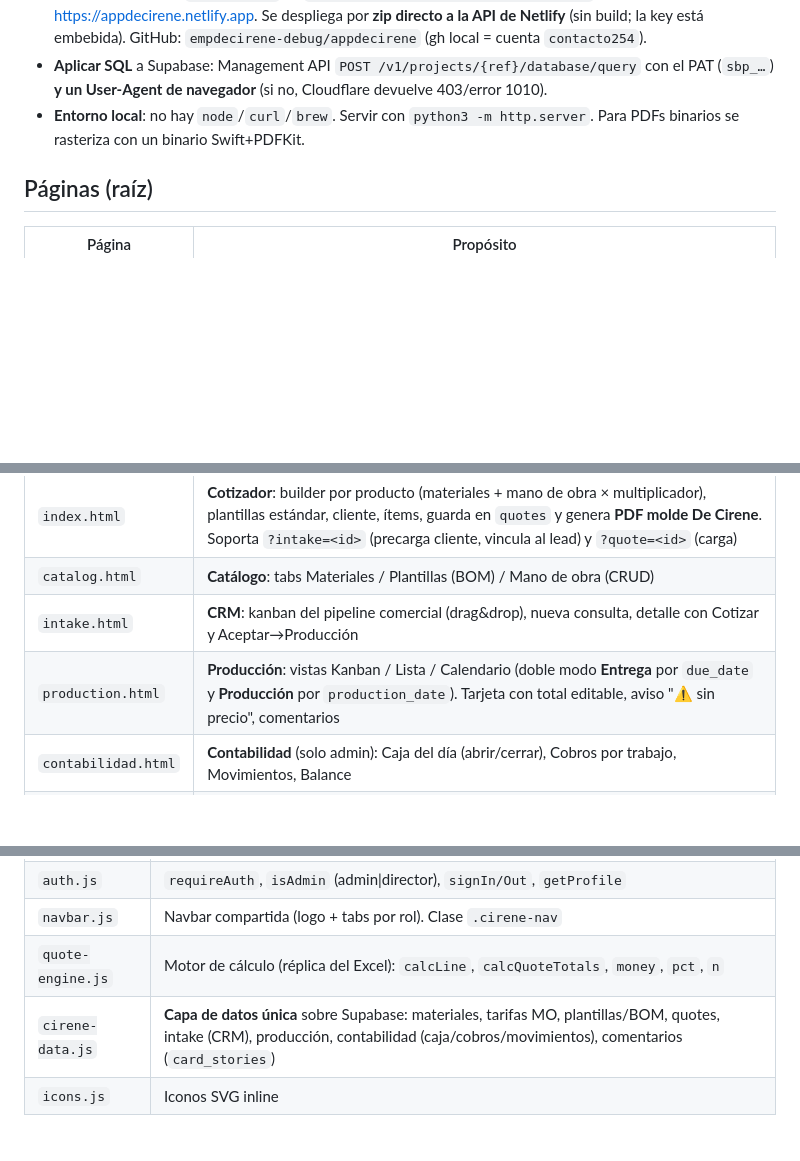
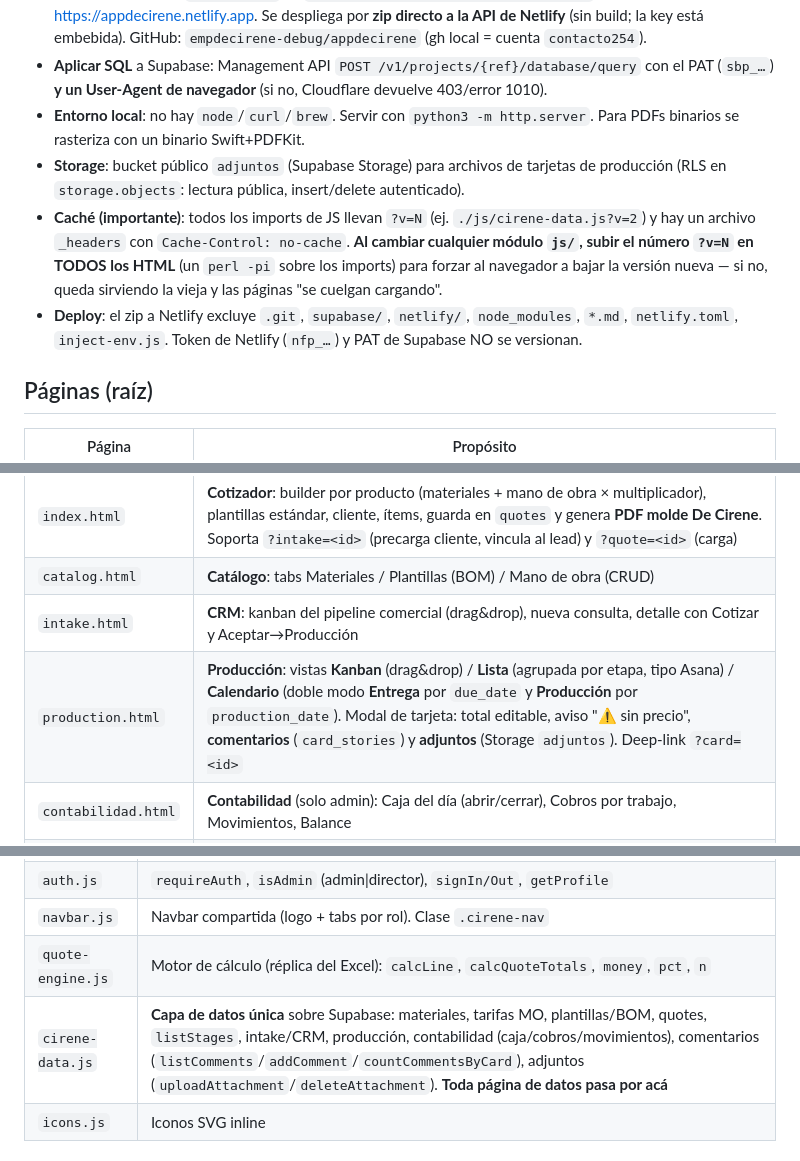
Before and after one commit to empdecirene-debug/appdecirene, a Markdown page: CLAUDE.md, 3 parts joined by grey strips. Rendered like a GitHub page; blank space fills up the shorter version.

Commit message:
Actualiza CLAUDE.md: vistas de Producción (Lista por secciones, Calendario doble), adjuntos+Storage, comentarios, cache-busting (?v=N) y reglas de robustez
Co-Authored-By: Claude Opus 4.8 <noreply@anthropic.com>

```diff
--- a/CLAUDE.md
+++ b/CLAUDE.md
@@ -24,6 +24,14 @@ premium** con el logo oficial (mano + brote). Deploy en **Netlify**.
   (`sbp_…`) **y un User-Agent de navegador** (si no, Cloudflare devuelve 403/error 1010).
 - **Entorno local**: no hay `node`/`curl`/`brew`. Servir con `python3 -m http.server`. Para PDFs
   binarios se rasteriza con un binario Swift+PDFKit.
+- **Storage**: bucket público `adjuntos` (Supabase Storage) para archivos de tarjetas de producción
+  (RLS en `storage.objects`: lectura pública, insert/delete autenticado).
+- **Caché (importante)**: todos los imports de JS llevan `?v=N` (ej. `./js/cirene-data.js?v=2`) y hay
+  un archivo `_headers` con `Cache-Control: no-cache`. **Al cambiar cualquier módulo `js/`, subir el
+  número `?v=N` en TODOS los HTML** (un `perl -pi` sobre los imports) para forzar al navegador a bajar
+  la versión nueva — si no, queda sirviendo la vieja y las páginas "se cuelgan cargando".
+- **Deploy**: el zip a Netlify excluye `.git`, `supabase/`, `netlify/`, `node_modules`, `*.md`,
+  `netlify.toml`, `inject-env.js`. Token de Netlify (`nfp_…`) y PAT de Supabase NO se versionan.
 
 ## Páginas (raíz)
 | Página | Propósito |
@@ -33,7 +41,7 @@ premium** con el logo oficial (mano + brote). Deploy en **Netlify**.
 | `index.html` | **Cotizador**: builder por producto (materiales + mano de obra × multiplicador), plantillas estándar, cliente, ítems, guarda en `quotes` y genera **PDF molde De Cirene**. Soporta `?intake=<id>` (precarga cliente, vincula al lead) y `?quote=<id>` (carga) |
 | `catalog.html` | **Catálogo**: tabs Materiales / Plantillas (BOM) / Mano de obra (CRUD) |
 | `intake.html` | **CRM**: kanban del pipeline comercial (drag&drop), nueva consulta, detalle con Cotizar y Aceptar→Producción |
-| `production.html` | **Producción**: vistas Kanban / Lista / Calendario (doble modo **Entrega** por `due_date` y **Producción** por `production_date`). Tarjeta con total editable, aviso "⚠ sin precio", comentarios |
+| `production.html` | **Producción**: vistas **Kanban** (drag&drop) / **Lista** (agrupada por etapa, tipo Asana) / **Calendario** (doble modo **Entrega** por `due_date` y **Producción** por `production_date`). Modal de tarjeta: total editable, aviso "⚠ sin precio", **comentarios** (`card_stories`) y **adjuntos** (Storage `adjuntos`). Deep-link `?card=<id>` |
 | `contabilidad.html` | **Contabilidad** (solo admin): Caja del día (abrir/cerrar), Cobros por trabajo, Movimientos, Balance |
 | `ventas.html` | **Ventas**: KPIs (facturado/cobrado/conversión) por período, evolución 12 meses, por vendedor, pipeline, productos top |
 
@@ -44,7 +52,7 @@ premium** con el logo oficial (mano + brote). Deploy en **Netlify**.
 | `auth.js` | `requireAuth`, `isAdmin` (admin\|director), `signIn/Out`, `getProfile` |
 | `navbar.js` | Navbar compartida (logo + tabs por rol). Clase `.cirene-nav` |
 | `quote-engine.js` | Motor de cálculo (réplica del Excel): `calcLine`, `calcQuoteTotals`, `money`, `pct`, `n` |
-| `cirene-data.js` | **Capa de datos única** sobre Supabase: materiales, tarifas MO, plantillas/BOM, quotes, intake (CRM), producción, contabilidad (caja/cobros/movimientos), comentarios (`card_stories`) |
+| `cirene-data.js` | **Capa de datos única** sobre Supabase: materiales, tarifas MO, plantillas/BOM, quotes, `listStages`, intake/CRM, producción, contabilidad (caja/cobros/movimientos), comentarios (`listComments`/`addComment`/`countCommentsByCard`), adjuntos (`uploadAttachment`/`deleteAttachment`). **Toda página de datos pasa por acá** |
 | `icons.js` | Iconos SVG inline |
 
 ## Supabase — tablas (migraciones en `supabase/migrations/`, `_ALL.sql` = todo junto)
```
Also changed, not shown: other parts of CLAUDE.md (+4 -0 lines).
